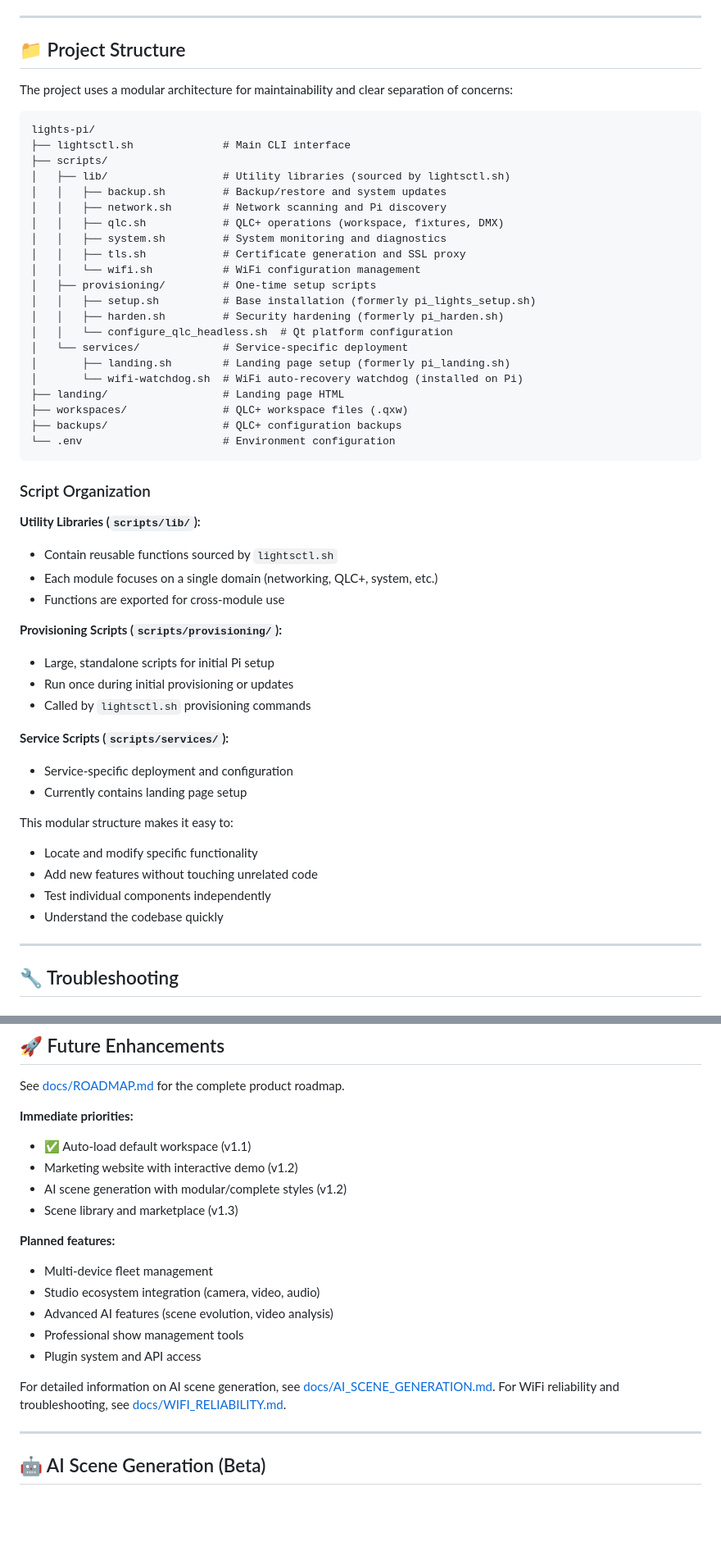
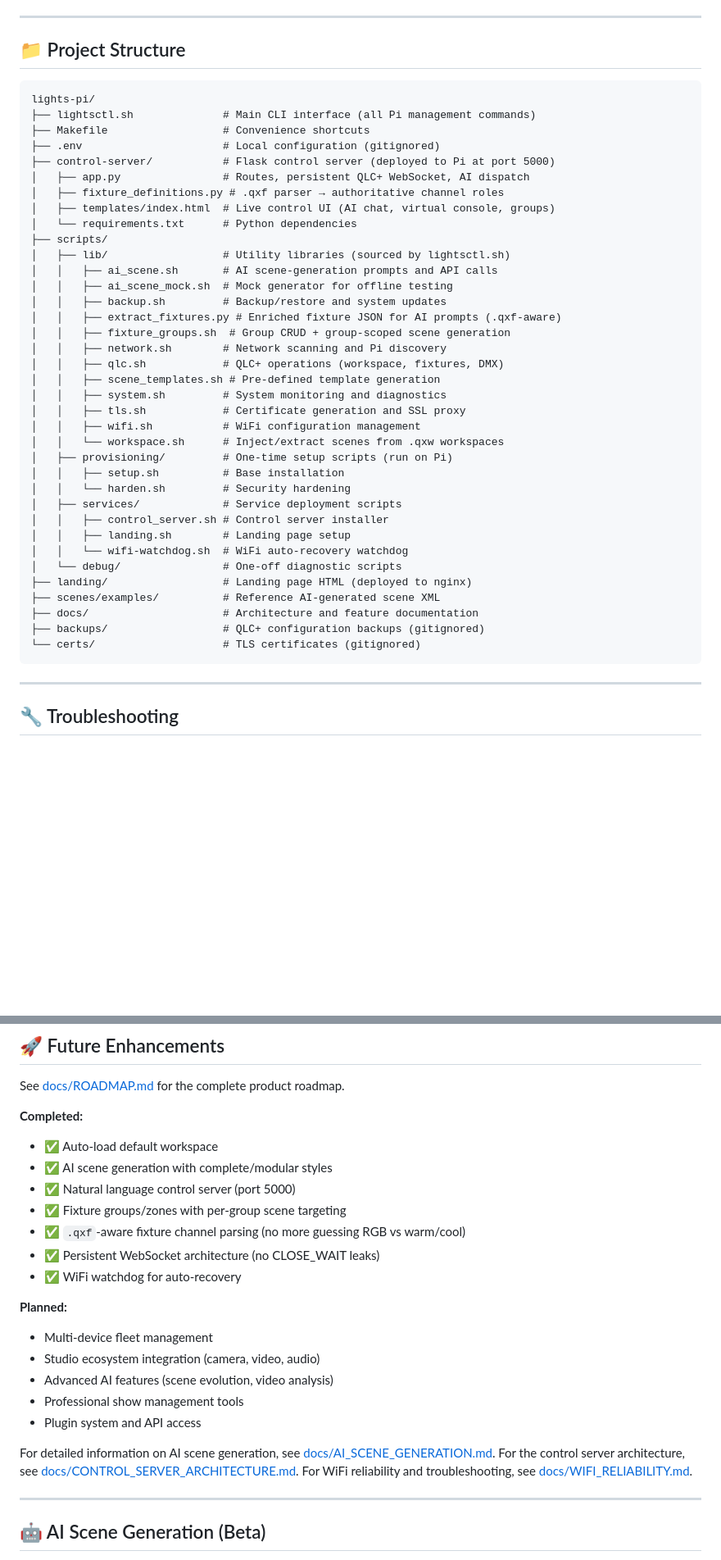
Before and after one commit to gfargo/lights-pi, a Markdown page: README.md, 2 parts joined by grey strips. Shown at 82% size. Drawn GitHub-style; blank space fills up the shorter version.

Commit message:
docs: update README with current architecture, AI config, and project structure
- Expanded system architecture diagram to show Flask → persistent WS → QLC+ chain
- Updated Software Stack table with control server, websockets, systemd services
- Refreshed Project Structure tree (control-server/, fixture_definitions.py, all lib modules)
- Added AI configuration variables to the Configuration table
- Moved completed features to a ✅ list in Future Enhancements
- Added link to docs/CONTROL_SERVER_ARCHITECTURE.md
- Removed stale Script Organization prose section

````diff
--- a/README.md
+++ b/README.md
@@ -635,53 +642,44 @@ Backups include `.config/qlcplus` and `.qlcplus` directories from the Pi.
 
 ## 📁 Project Structure
 
-The project uses a modular architecture for maintainability and clear separation of concerns:
-
 ```
 lights-pi/
-├── lightsctl.sh              # Main CLI interface
+├── lightsctl.sh              # Main CLI interface (all Pi management commands)
+├── Makefile                  # Convenience shortcuts
+├── .env                      # Local configuration (gitignored)
+├── control-server/           # Flask control server (deployed to Pi at port 5000)
+│   ├── app.py                # Routes, persistent QLC+ WebSocket, AI dispatch
+│   ├── fixture_definitions.py # .qxf parser → authoritative channel roles
+│   ├── templates/index.html  # Live control UI (AI chat, virtual console, groups)
+│   └── requirements.txt      # Python dependencies
 ├── scripts/
 │   ├── lib/                  # Utility libraries (sourced by lightsctl.sh)
+│   │   ├── ai_scene.sh       # AI scene-generation prompts and API calls
+│   │   ├── ai_scene_mock.sh  # Mock generator for offline testing
 │   │   ├── backup.sh         # Backup/restore and system updates
+│   │   ├── extract_fixtures.py # Enriched fixture JSON for AI prompts (.qxf-aware)
+│   │   ├── fixture_groups.sh  # Group CRUD + group-scoped scene generation
 │   │   ├── network.sh        # Network scanning and Pi discovery
 │   │   ├── qlc.sh            # QLC+ operations (workspace, fixtures, DMX)
+│   │   ├── scene_templates.sh # Pre-defined template generation
 │   │   ├── system.sh         # System monitoring and diagnostics
 │   │   ├── tls.sh            # Certificate generation and SSL proxy
-│   │   └── wifi.sh           # WiFi configuration management
-│   ├── provisioning/         # One-time setup scripts
-│   │   ├── setup.sh          # Base installation (formerly pi_lights_setup.sh)
-│   │   ├── harden.sh         # Security hardening (formerly pi_harden.sh)
-│   │   └── configure_qlc_headless.sh  # Qt platform configuration
-│   └── services/             # Service-specific deployment
-│       ├── landing.sh        # Landing page setup (formerly pi_landing.sh)
-│       └── wifi-watchdog.sh  # WiFi auto-recovery watchdog (installed on Pi)
-├── landing/                  # Landing page HTML
-├── workspaces/               # QLC+ workspace files (.qxw)
-├── backups/                  # QLC+ configuration backups
-└── .env                      # Environment configuration
+│   │   ├── wifi.sh           # WiFi configuration management
+│   │   └── workspace.sh      # Inject/extract scenes from .qxw workspaces
+│   ├── provisioning/         # One-time setup scripts (run on Pi)
+│   │   ├── setup.sh          # Base installation
+│   │   └── harden.sh         # Security hardening
+│   ├── services/             # Service deployment scripts
+│   │   ├── control_server.sh # Control server installer
+│   │   ├── landing.sh        # Landing page setup
+│   │   └── wifi-watchdog.sh  # WiFi auto-recovery watchdog
+│   └── debug/                # One-off diagnostic scripts
+├── landing/                  # Landing page HTML (deployed to nginx)
+├── scenes/examples/          # Reference AI-generated scene XML
+├── docs/                     # Architecture and feature documentation
+├── backups/                  # QLC+ configuration backups (gitignored)
+└── certs/                    # TLS certificates (gitignored)
 ```
-
-### Script Organization
-
-**Utility Libraries (`scripts/lib/`):**
-- Contain reusable functions sourced by `lightsctl.sh`
-- Each module focuses on a single domain (networking, QLC+, system, etc.)
-- Functions are exported for cross-module use
-
-**Provisioning Scripts (`scripts/provisioning/`):**
-- Large, standalone scripts for initial Pi setup
-- Run once during initial provisioning or updates
-- Called by `lightsctl.sh` provisioning commands
-
-**Service Scripts (`scripts/services/`):**
-- Service-specific deployment and configuration
-- Currently contains landing page setup
-
-This modular structure makes it easy to:
-- Locate and modify specific functionality
-- Add new features without touching unrelated code
-- Test individual components independently
-- Understand the codebase quickly
 
 ---
 
@@ -913,13 +911,16 @@ sudo systemctl restart dhcpcd5
 
 See [docs/ROADMAP.md](docs/ROADMAP.md) for the complete product roadmap.
 
-**Immediate priorities:**
-- ✅ Auto-load default workspace (v1.1)
-- Marketing website with interactive demo (v1.2)
-- AI scene generation with modular/complete styles (v1.2)
-- Scene library and marketplace (v1.3)
+**Completed:**
+- ✅ Auto-load default workspace
+- ✅ AI scene generation with complete/modular styles
+- ✅ Natural language control server (port 5000)
+- ✅ Fixture groups/zones with per-group scene targeting
+- ✅ `.qxf`-aware fixture channel parsing (no more guessing RGB vs warm/cool)
+- ✅ Persistent WebSocket architecture (no CLOSE_WAIT leaks)
+- ✅ WiFi watchdog for auto-recovery
 
-**Planned features:**
+**Planned:**
 - Multi-device fleet management
 - Studio ecosystem integration (camera, video, audio)
 - Advanced AI features (scene evolution, video analysis)
@@ -927,6 +928,7 @@ See [docs/ROADMAP.md](docs/ROADMAP.md) for the complete product roadmap.
 - Plugin system and API access
 
 For detailed information on AI scene generation, see [docs/AI_SCENE_GENERATION.md](docs/AI_SCENE_GENERATION.md).
+For the control server architecture, see [docs/CONTROL_SERVER_ARCHITECTURE.md](docs/CONTROL_SERVER_ARCHITECTURE.md).
 For WiFi reliability and troubleshooting, see [docs/WIFI_RELIABILITY.md](docs/WIFI_RELIABILITY.md).
 
 ---
````
Also changed, not shown: other parts of README.md (+8 -1 lines).
